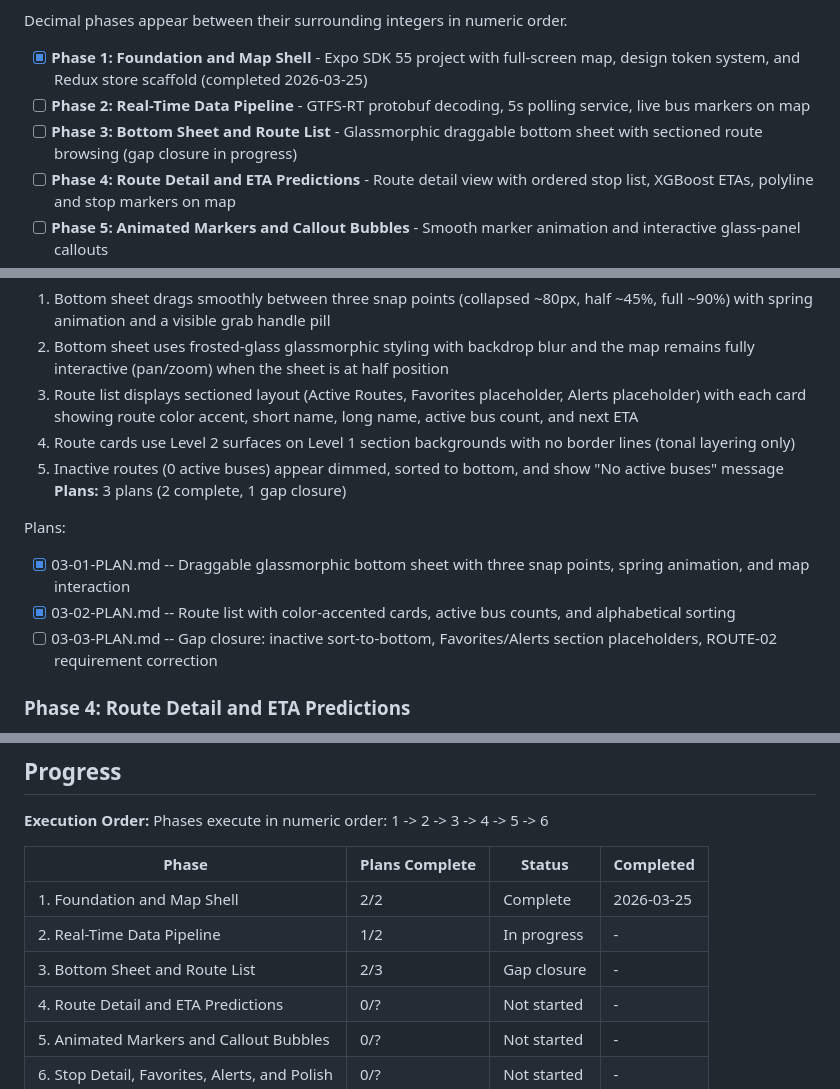
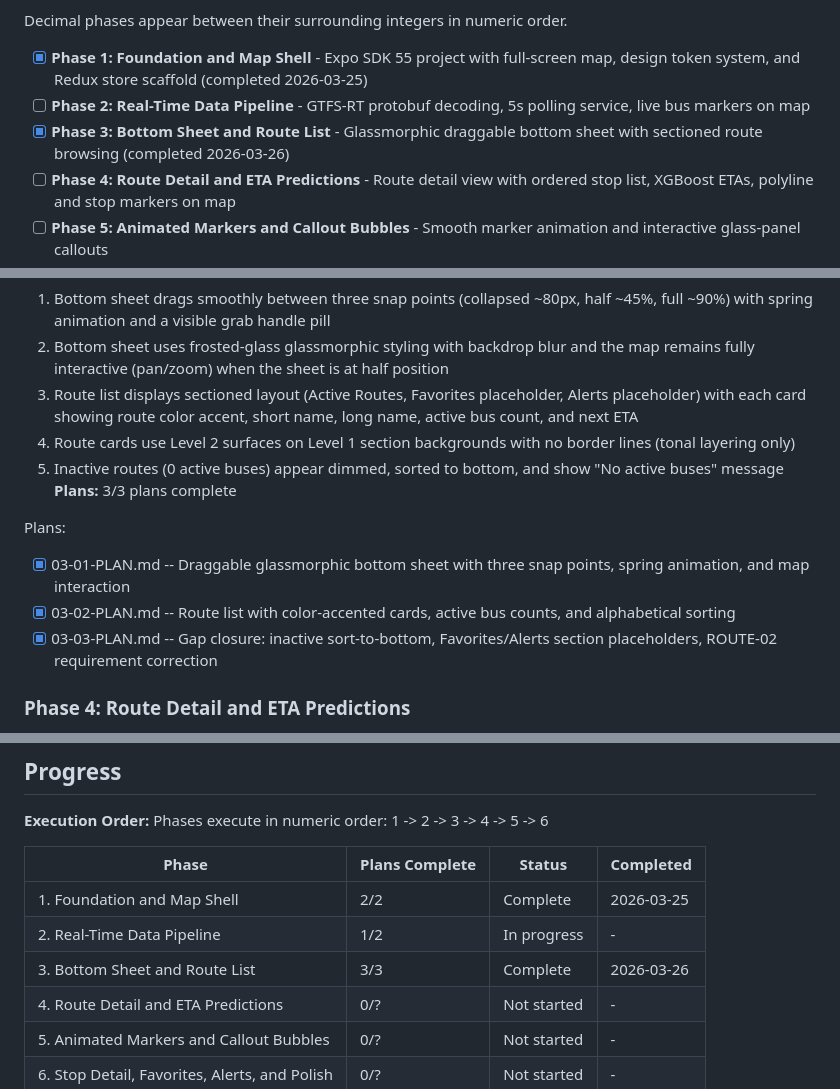
Before and after one commit to Zaim-Nilgiriwala/tiger-transit-app, a Markdown page: .planning/ROADMAP.md, 3 parts joined by grey strips. Drawn GitHub-style.

```diff
--- a/.planning/ROADMAP.md
+++ b/.planning/ROADMAP.md
@@ -14,7 +14,7 @@ Decimal phases appear between their surrounding integers in numeric order.
 
 - [x] **Phase 1: Foundation and Map Shell** - Expo SDK 55 project with full-screen map, design token system, and Redux store scaffold (completed 2026-03-25)
 - [ ] **Phase 2: Real-Time Data Pipeline** - GTFS-RT protobuf decoding, 5s polling service, live bus markers on map
-- [ ] **Phase 3: Bottom Sheet and Route List** - Glassmorphic draggable bottom sheet with sectioned route browsing (gap closure in progress)
+- [x] **Phase 3: Bottom Sheet and Route List** - Glassmorphic draggable bottom sheet with sectioned route browsing (completed 2026-03-26)
 - [ ] **Phase 4: Route Detail and ETA Predictions** - Route detail view with ordered stop list, XGBoost ETAs, polyline and stop markers on map
 - [ ] **Phase 5: Animated Markers and Callout Bubbles** - Smooth marker animation and interactive glass-panel callouts
 - [ ] **Phase 6: Stop Detail, Favorites, Alerts, and Polish** - Remaining features to complete the MVP
@@ -63,12 +63,12 @@ Plans:
   3. Route list displays sectioned layout (Active Routes, Favorites placeholder, Alerts placeholder) with each card showing route color accent, short name, long name, active bus count, and next ETA
   4. Route cards use Level 2 surfaces on Level 1 section backgrounds with no border lines (tonal layering only)
   5. Inactive routes (0 active buses) appear dimmed, sorted to bottom, and show "No active buses" message
-**Plans:** 3 plans (2 complete, 1 gap closure)
+**Plans:** 3/3 plans complete
 
 Plans:
 - [x] 03-01-PLAN.md -- Draggable glassmorphic bottom sheet with three snap points, spring animation, and map interaction
 - [x] 03-02-PLAN.md -- Route list with color-accented cards, active bus counts, and alphabetical sorting
-- [ ] 03-03-PLAN.md -- Gap closure: inactive sort-to-bottom, Favorites/Alerts section placeholders, ROUTE-02 requirement correction
+- [x] 03-03-PLAN.md -- Gap closure: inactive sort-to-bottom, Favorites/Alerts section placeholders, ROUTE-02 requirement correction
 
 ### Phase 4: Route Detail and ETA Predictions
 **Goal**: Users can tap a route to see its full stop list with ML-powered arrival predictions and the route drawn on the map
@@ -126,7 +126,7 @@ Phases execute in numeric order: 1 -> 2 -> 3 -> 4 -> 5 -> 6
 |-------|----------------|--------|-----------|
 | 1. Foundation and Map Shell | 2/2 | Complete   | 2026-03-25 |
 | 2. Real-Time Data Pipeline | 1/2 | In progress | - |
-| 3. Bottom Sheet and Route List | 2/3 | Gap closure | - |
+| 3. Bottom Sheet and Route List | 3/3 | Complete | 2026-03-26 |
 | 4. Route Detail and ETA Predictions | 0/? | Not started | - |
 | 5. Animated Markers and Callout Bubbles | 0/? | Not started | - |
 | 6. Stop Detail, Favorites, Alerts, and Polish | 0/? | Not started | - |
```
Also changed, not shown: .planning/STATE.md (+20 -20 lines), 1 other file.
